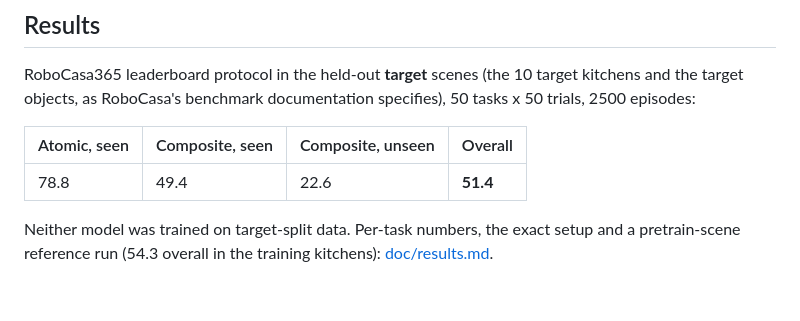
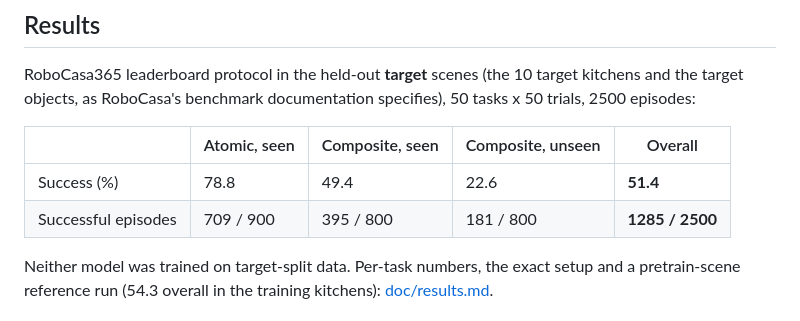
Before and after one commit to yinpei-tri-pi/sys1_sys2, a Markdown page: README.md, the part around the change. GitHub-like rendering; blank space fills up the shorter version.

Commit message:
Results: successful episodes per split (709/900, 395/800, 181/800; 1285/2500)
Co-Authored-By: Claude Opus 5.5 <noreply@anthropic.com>

```diff
--- a/README.md
+++ b/README.md
@@ -21,9 +21,10 @@ Evaluation-only package for a hierarchical policy on the
 RoboCasa365 leaderboard protocol in the held-out **target** scenes (the 10 target kitchens and the
 target objects, as RoboCasa's benchmark documentation specifies), 50 tasks x 50 trials, 2500 episodes:
 
-| Atomic, seen | Composite, seen | Composite, unseen | Overall |
-| --- | --- | --- | --- |
-| 78.8 | 49.4 | 22.6 | **51.4** |
+| | Atomic, seen | Composite, seen | Composite, unseen | Overall |
+| --- | --- | --- | --- | --- |
+| Success (%) | 78.8 | 49.4 | 22.6 | **51.4** |
+| Successful episodes | 709 / 900 | 395 / 800 | 181 / 800 | **1285 / 2500** |
 
 Neither model was trained on target-split data. Per-task numbers, the exact setup and a pretrain-scene
 reference run (54.3 overall in the training kitchens): [doc/results.md](doc/results.md).
```
Also changed, not shown: doc/results.md (+6 -6 lines).
